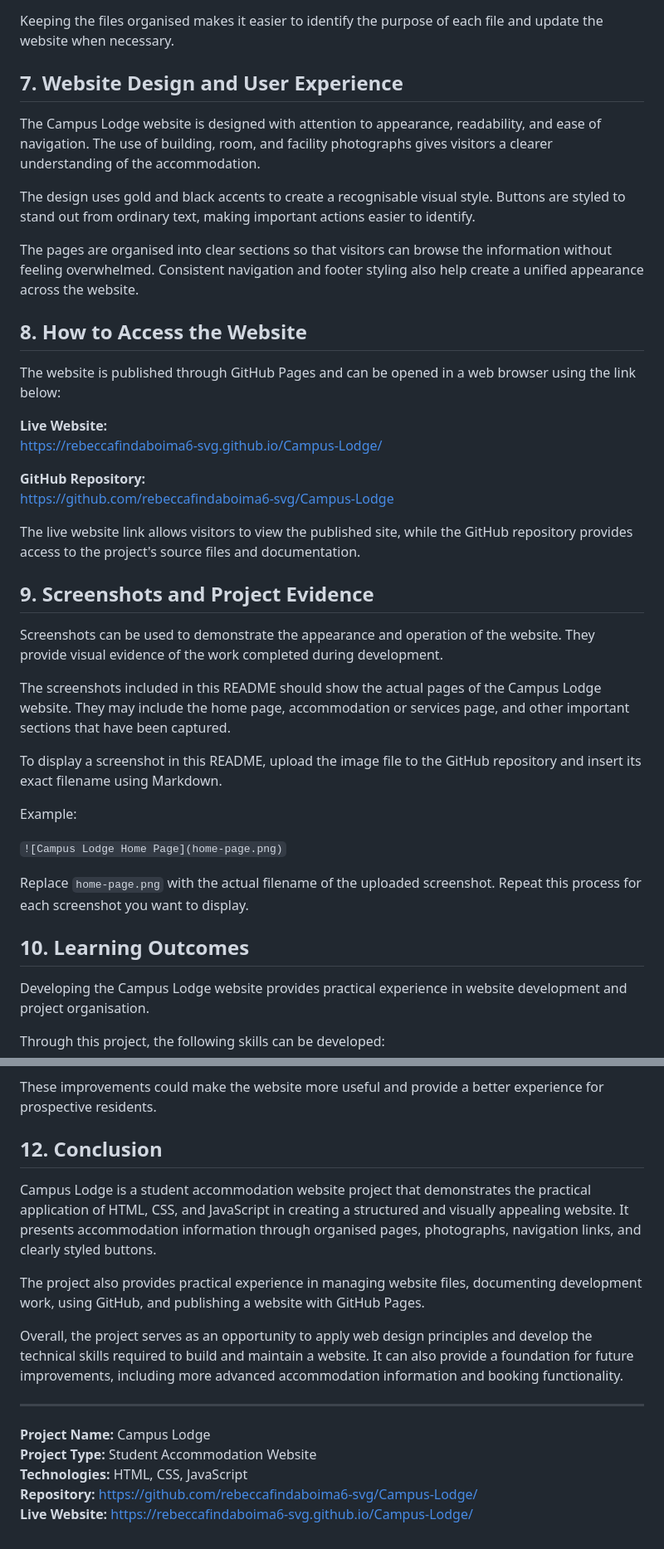
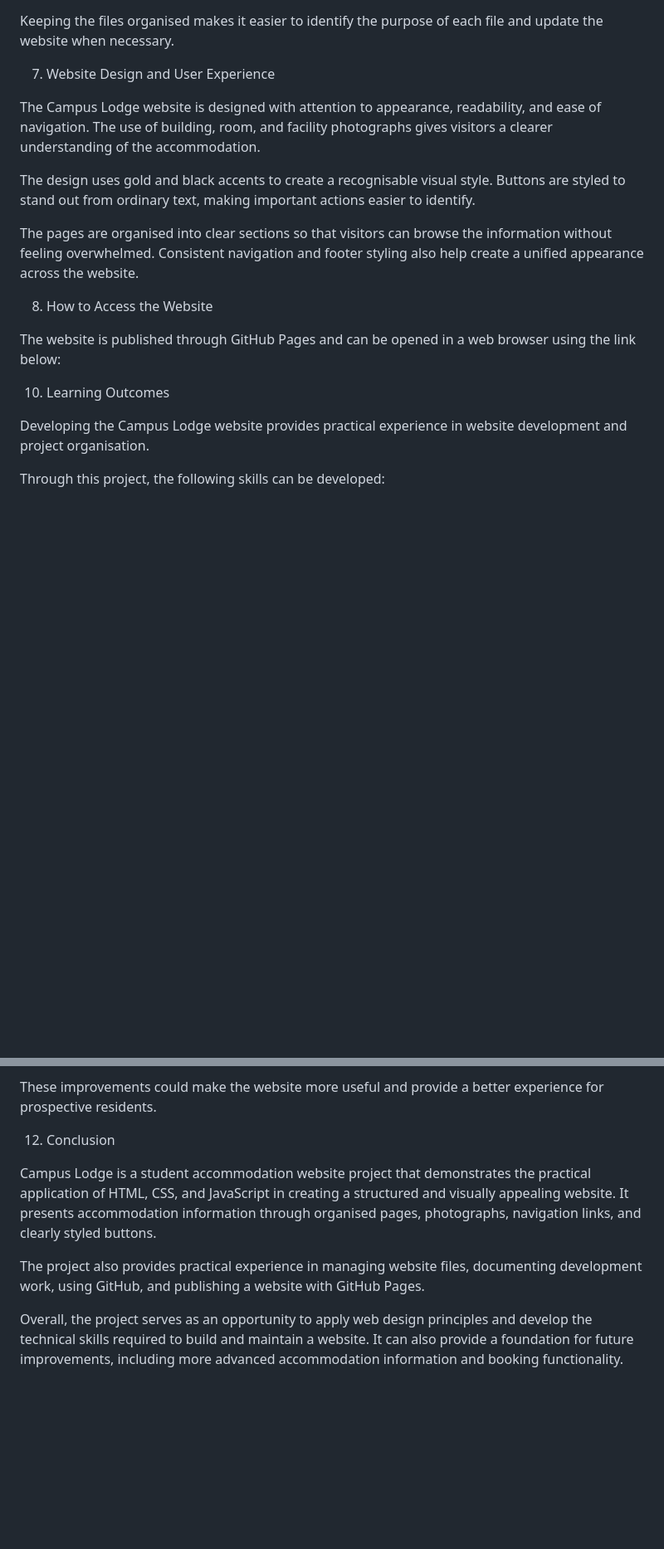
Before and after one commit to rebeccafindaboima6-svg/Campus-Lodge, a Markdown page: README.md, 2 parts joined by grey strips. Shown at 83% size. Rendered like a GitHub page; blank space fills up the shorter version.

```diff
--- a/README.md
+++ b/README.md
@@ -144,7 +131,7 @@ The main project files are:
 
 Keeping the files organised makes it easier to identify the purpose of each file and update the website when necessary.
 
-## 7. Website Design and User Experience
+ 7. Website Design and User Experience
 
 The Campus Lodge website is designed with attention to appearance, readability, and ease of navigation. The use of building, room, and facility photographs gives visitors a clearer understanding of the accommodation.
 
@@ -152,33 +139,11 @@ The design uses gold and black accents to create a recognisable visual style. Bu
 
 The pages are organised into clear sections so that visitors can browse the information without feeling overwhelmed. Consistent navigation and footer styling also help create a unified appearance across the website.
 
-## 8. How to Access the Website
+ 8. How to Access the Website
 
 The website is published through GitHub Pages and can be opened in a web browser using the link below:
 
-**Live Website:**
-https://rebeccafindaboima6-svg.github.io/Campus-Lodge/
-
-**GitHub Repository:**
-https://github.com/rebeccafindaboima6-svg/Campus-Lodge
-
-The live website link allows visitors to view the published site, while the GitHub repository provides access to the project's source files and documentation.
-
-## 9. Screenshots and Project Evidence
-
-Screenshots can be used to demonstrate the appearance and operation of the website. They provide visual evidence of the work completed during development.
-
-The screenshots included in this README should show the actual pages of the Campus Lodge website. They may include the home page, accommodation or services page, and other important sections that have been captured.
-
-To display a screenshot in this README, upload the image file to the GitHub repository and insert its exact filename using Markdown.
-
-Example:
-
-`![Campus Lodge Home Page](home-page.png)`
-
-Replace `home-page.png` with the actual filename of the uploaded screenshot. Repeat this process for each screenshot you want to display.
-
-## 10. Learning Outcomes
+10. Learning Outcomes
 
 Developing the Campus Lodge website provides practical experience in website development and project organisation.
 
@@ -212,18 +176,10 @@ The Campus Lodge website could be improved further by introducing additional fea
 
 These improvements could make the website more useful and provide a better experience for prospective residents.
 
-## 12. Conclusion
+12. Conclusion
 
 Campus Lodge is a student accommodation website project that demonstrates the practical application of HTML, CSS, and JavaScript in creating a structured and visually appealing website. It presents accommodation information through organised pages, photographs, navigation links, and clearly styled buttons.
 
 The project also provides practical experience in managing website files, documenting development work, using GitHub, and publishing a website with GitHub Pages.
 
 Overall, the project serves as an opportunity to apply web design principles and develop the technical skills required to build and maintain a website. It can also provide a foundation for future improvements, including more advanced accommodation information and booking functionality.
-
----
-
-**Project Name:** Campus Lodge
-**Project Type:** Student Accommodation Website
-**Technologies:** HTML, CSS, JavaScript
-**Repository:** https://github.com/rebeccafindaboima6-svg/Campus-Lodge/
-**Live Website:** https://rebeccafindaboima6-svg.github.io/Campus-Lodge/
```
Also changed, not shown: other parts of README.md (+25 -39 lines).
